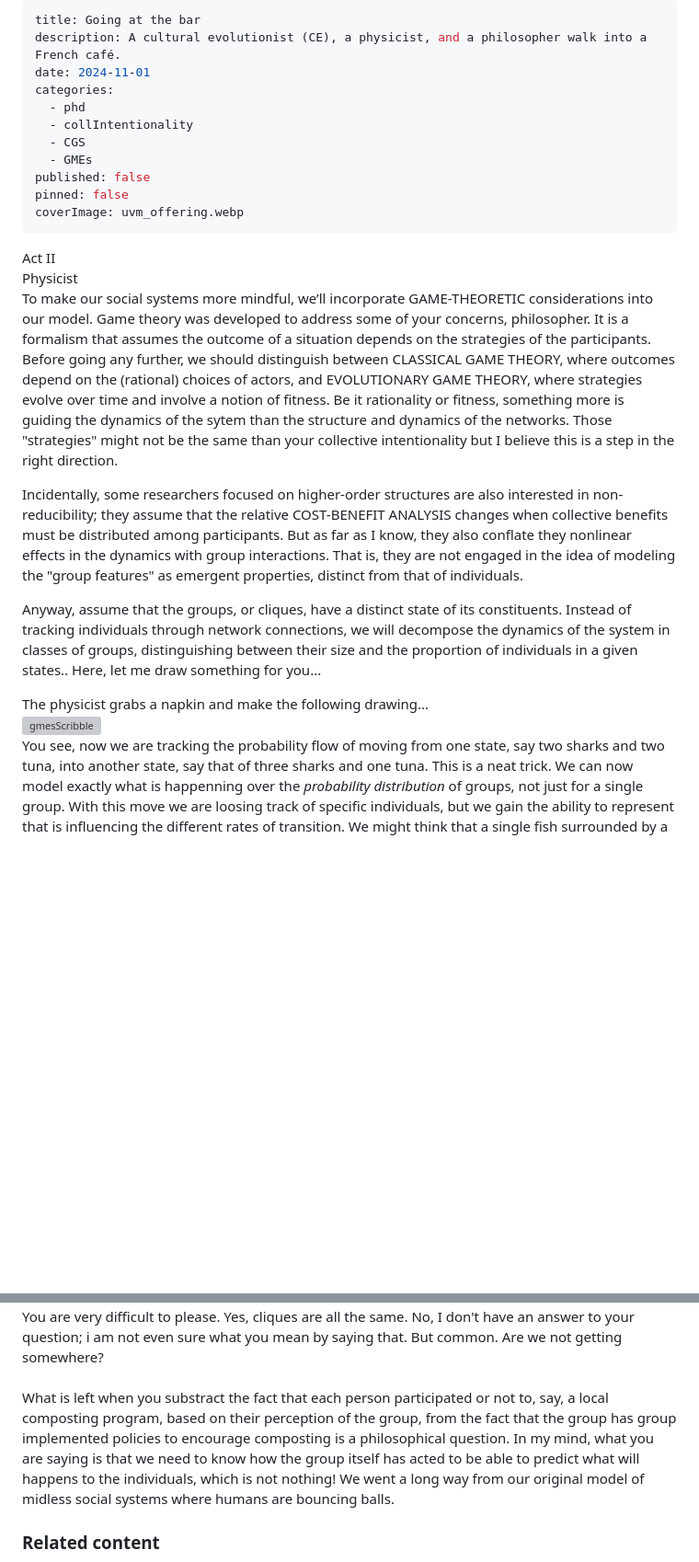
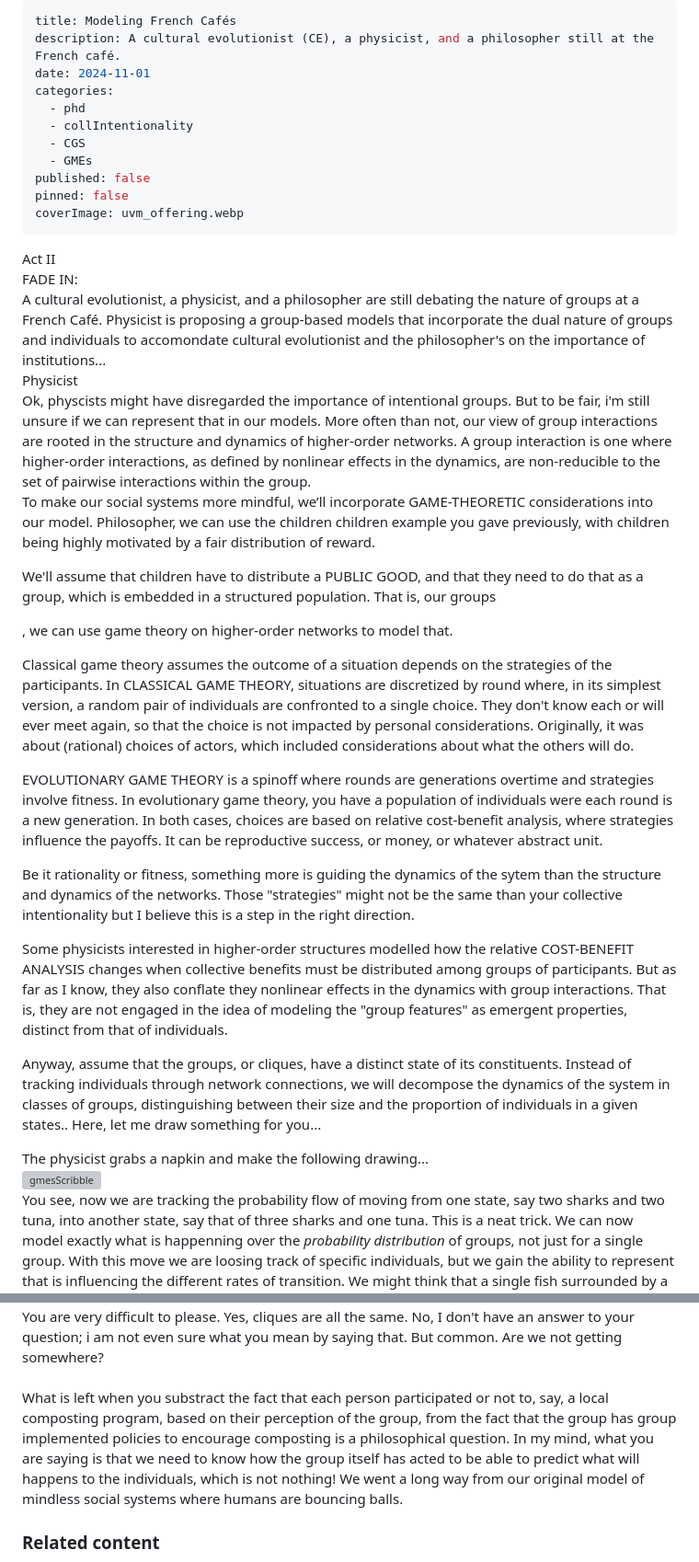
Before and after one commit to jstonge/my-blog, a Markdown page: src/posts/going-at-the-bar-2.md, 2 parts joined by grey strips. Shown: that part at 92% size. GitHub-like rendering; blank space fills up the shorter version; grey boxes are pictures that could not be loaded.

```diff
--- a/src/posts/going-at-the-bar-2.md
+++ b/src/posts/going-at-the-bar-2.md
@@ -1,6 +1,6 @@
 ---
-title: Going at the bar
-description: A cultural evolutionist (CE), a physicist, and a philosopher walk into a French café.
+title: Modeling French Cafés
+description: A cultural evolutionist (CE), a physicist, and a philosopher still at the French café.
 date: 2024-11-01
 categories:
   - phd
@@ -12,7 +12,6 @@ pinned: false
 coverImage: uvm_offering.webp
 ---
 
-
 <script>
 	import gmesScribble from '$lib/assets/gmesScribble.webp';
 </script>
@@ -22,14 +21,27 @@ coverImage: uvm_offering.webp
   <div class="scene-heading">
   Act II
   </div>
+
+  <div class="parenthetical">FADE IN:<br>A cultural evolutionist, a physicist, and a philosopher are still debating the nature of groups at a French Café. Physicist is proposing a group-based models that incorporate the dual nature of groups and individuals to accomondate cultural evolutionist and the philosopher's on the importance of institutions...</div>
+
   <div class="character">Physicist</div>
 
   <div class="dialogue">
-  To make our social systems more mindful, we’ll incorporate GAME-THEORETIC considerations into our model. Game theory was developed to address some of your concerns, philosopher. It is a formalism that assumes the outcome of a situation depends on the strategies of the participants.
+  Ok, physcists might have disregarded the importance of intentional groups. But to be fair, i'm still unsure if we can represent that in our models. More often than not, our view of group interactions are rooted in the structure and dynamics of higher-order networks. A group interaction is one where higher-order interactions, as defined by nonlinear effects in the dynamics, are non-reducible to the set of pairwise interactions within the group.
 
-  Before going any further, we should distinguish between CLASSICAL GAME THEORY, where outcomes depend on the (rational) choices of actors, and EVOLUTIONARY GAME THEORY, where strategies evolve over time and involve a notion of fitness. Be it rationality or fitness, something more is guiding the dynamics of the sytem than the structure and dynamics of the networks. Those "strategies" might not be the same than your collective intentionality but I believe this is a step in the right direction.
+  To make our social systems more mindful, we’ll incorporate GAME-THEORETIC considerations into our model. Philosopher, we can use the children children example you gave previously, with children being highly motivated by a fair distribution of reward.
 
-  Incidentally, some researchers focused on higher-order structures are also interested in non-reducibility; they assume that the relative COST-BENEFIT ANALYSIS changes when collective benefits must be distributed among participants. But as far as I know, they also conflate they nonlinear effects in the dynamics with group interactions. That is, they are not engaged in the idea of modeling the "group features" as emergent properties, distinct from that of individuals.
+  We'll assume that children have to distribute a PUBLIC GOOD, and that they need to do that as a group, which is embedded in a structured population. That is, our groups
+
+  , we can use game theory on higher-order networks to model that.
+
+  Classical game theory assumes the outcome of a situation depends on the strategies of the participants. In CLASSICAL GAME THEORY, situations are discretized by round where, in its simplest version, a random pair of individuals are confronted to a single choice. They don't know each or will ever meet again, so that the choice is not impacted by personal considerations. Originally, it was about (rational) choices of actors, which included considerations about what the others will do.
+
+  EVOLUTIONARY GAME THEORY is a spinoff where rounds are generations overtime and strategies involve fitness. In evolutionary game theory, you have a population of individuals were each round is a new generation. In both cases, choices are based on relative cost-benefit analysis, where strategies influence the payoffs. It can be reproductive success, or money, or whatever abstract unit.
+
+  Be it rationality or fitness, something more is guiding the dynamics of the sytem than the structure and dynamics of the networks. Those "strategies" might not be the same than your collective intentionality but I believe this is a step in the right direction.
+
+  Some physicists interested in higher-order structures modelled how the relative COST-BENEFIT ANALYSIS changes when collective benefits must be distributed among groups of participants. But as far as I know, they also conflate they nonlinear effects in the dynamics with group interactions. That is, they are not engaged in the idea of modeling the "group features" as emergent properties, distinct from that of individuals.
 
   Anyway, assume that the groups, or cliques, have a distinct state of its constituents. Instead of tracking individuals through network connections, we will decompose the dynamics of the system in classes of groups, distinguishing between their size and the proportion of individuals in a given states.. Here, let me draw something for you...
   </div>
@@ -38,6 +50,5 @@ coverImage: uvm_offering.webp
 
   <img alt="gmesScribble" src={gmesScribble} class="image"/>
 
-
   <div class="dialogue">
   You see, now we are tracking the probability flow of moving from one state, say two sharks and two tuna, into another state, say that of three sharks and one tuna. This is a neat trick. We can now model exactly what is happenning over the <em>probability distribution</em> of groups, not just for a single group. With this move we are loosing track of specific individuals, but we gain the ability to represent that is influencing the different rates of transition. We might think that a single fish surrounded by a large population of shark is much more likely to get eaten then the other way around.
@@ -58,7 +69,7 @@ coverImage: uvm_offering.webp
   <div class="dialogue">
   You are very difficult to please. Yes, cliques are all the same. No, I don't have an answer to your question; i am not even sure what you mean by saying that. But common. Are we not getting somewhere?
   <br><br>
-  What is left when you substract the fact that each person participated or not to, say, a local composting program, based on their perception of the group, from the fact that the group has group implemented policies to encourage composting is a philosophical question. In my mind, what you are saying is that we need to know how the group itself has acted to be able to predict what will happens to the individuals, which is not nothing! We went a long way from our original model of midless social systems where humans are bouncing balls.
+  What is left when you substract the fact that each person participated or not to, say, a local composting program, based on their perception of the group, from the fact that the group has group implemented policies to encourage composting is a philosophical question. In my mind, what you are saying is that we need to know how the group itself has acted to be able to predict what will happens to the individuals, which is not nothing! We went a long way from our original model of mindless social systems where humans are bouncing balls.
   </div>
 
 </div>
```
Also changed, not shown: other parts of src/posts/going-at-the-bar-2.md (+2 -2 lines), src/posts/going-at-the-bar.md (+18 -0 lines), src/posts/on-programming.md (added, +50 -0 lines).
